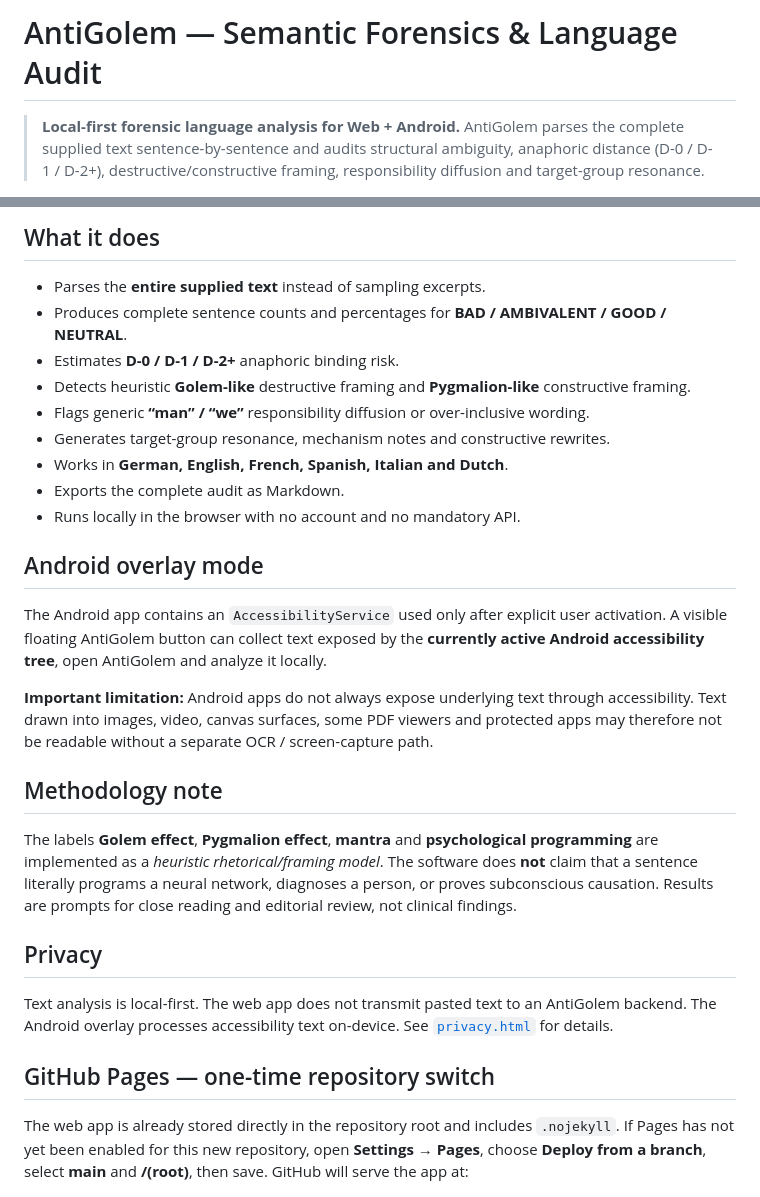
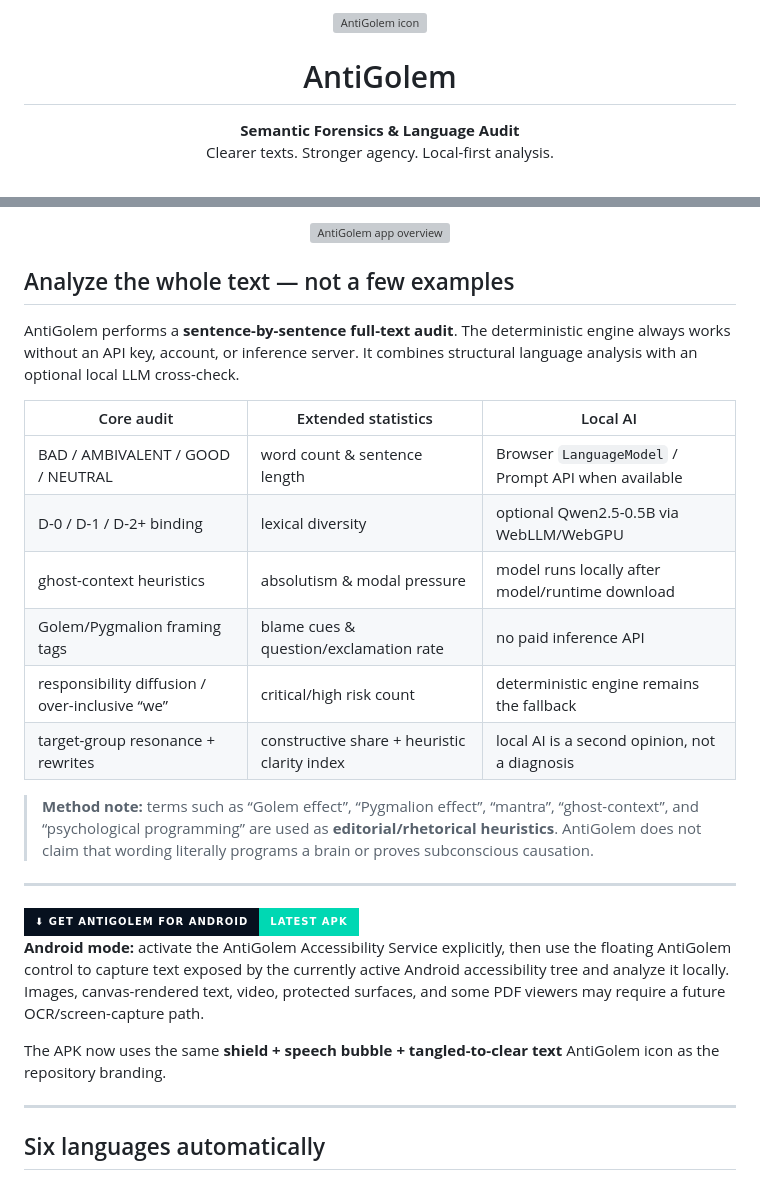
Before and after one commit to chekento/antigolem, a Markdown page: README.md, 2 parts joined by grey strips. GitHub-like rendering; badges without logos; grey boxes are pictures that could not be loaded.

Commit message:
Transform repository frontpage into app landing page

```diff
--- a/README.md
+++ b/README.md
@@ -1,4 +1,7 @@
-# AntiGolem — Semantic Forensics & Language Audit
+<p align="center">
+  <img src="assets/brand/antigolem-logo.svg" width="132" alt="AntiGolem icon" />
+</p>
 
-> **Local-first forensic language analysis for Web + Android.** AntiGolem parses the complete supplied text sentence-by-sentence and audits structural ambiguity, anaphoric distance (D-0 / D-1 / D-2+), destructive/constructive framing, responsibility diffusion and target-group resonance.
+<h1 align="center">AntiGolem</h1>
+<p align="center"><b>Semantic Forensics & Language Audit</b><br/>Clearer texts. Stronger agency. Local-first analysis.</p>
 
@@ -8,31 +12,34 @@
 
-## What it does
+<p align="center">
+  <img src="assets/marketing/hero.svg" width="100%" alt="AntiGolem app overview" />
+</p>
 
-- Parses the **entire supplied text** instead of sampling excerpts.
-- Produces complete sentence counts and percentages for **BAD / AMBIVALENT / GOOD / NEUTRAL**.
-- Estimates **D-0 / D-1 / D-2+** anaphoric binding risk.
-- Detects heuristic **Golem-like** destructive framing and **Pygmalion-like** constructive framing.
-- Flags generic **“man” / “we”** responsibility diffusion or over-inclusive wording.
-- Generates target-group resonance, mechanism notes and constructive rewrites.
-- Works in **German, English, French, Spanish, Italian and Dutch**.
-- Exports the complete audit as Markdown.
-- Runs locally in the browser with no account and no mandatory API.
+## Analyze the whole text — not a few examples
 
-## Android overlay mode
+AntiGolem performs a **sentence-by-sentence full-text audit**. The deterministic engine always works without an API key, account, or inference server. It combines structural language analysis with an optional local LLM cross-check.
 
-The Android app contains an `AccessibilityService` used only after explicit user activation. A visible floating AntiGolem button can collect text exposed by the **currently active Android accessibility tree**, open AntiGolem and analyze it locally.
+| Core audit | Extended statistics | Local AI |
+|---|---|---|
+| BAD / AMBIVALENT / GOOD / NEUTRAL | word count & sentence length | Browser `LanguageModel` / Prompt API when available |
+| D-0 / D-1 / D-2+ binding | lexical diversity | optional Qwen2.5-0.5B via WebLLM/WebGPU |
+| ghost-context heuristics | absolutism & modal pressure | model runs locally after model/runtime download |
+| Golem/Pygmalion framing tags | blame cues & question/exclamation rate | no paid inference API |
+| responsibility diffusion / over-inclusive “we” | critical/high risk count | deterministic engine remains the fallback |
+| target-group resonance + rewrites | constructive share + heuristic clarity index | local AI is a second opinion, not a diagnosis |
 
-**Important limitation:** Android apps do not always expose underlying text through accessibility. Text drawn into images, video, canvas surfaces, some PDF viewers and protected apps may therefore not be readable without a separate OCR / screen-capture path.
+> **Method note:** terms such as “Golem effect”, “Pygmalion effect”, “mantra”, “ghost-context”, and “psychological programming” are used as **editorial/rhetorical heuristics**. AntiGolem does not claim that wording literally programs a brain or proves subconscious causation.
 
-## Methodology note
+---
 
-The labels **Golem effect**, **Pygmalion effect**, **mantra** and **psychological programming** are implemented as a *heuristic rhetorical/framing model*. The software does **not** claim that a sentence literally programs a neural network, diagnoses a person, or proves subconscious causation. Results are prompts for close reading and editorial review, not clinical findings.
+<a href="https://github.com/chekento/antigolem/releases/latest/download/AntiGolem.apk">
+  <img src="https://img.shields.io/badge/%E2%AC%87%20GET%20ANTIGOLEM%20FOR%20ANDROID-LATEST%20APK-00d8b3?style=for-the-badge&labelColor=07111f" alt="Download latest AntiGolem APK" />
+</a>
 
-## Privacy
+**Android mode:** activate the AntiGolem Accessibility Service explicitly, then use the floating AntiGolem control to capture text exposed by the currently active Android accessibility tree and analyze it locally. Images, canvas-rendered text, video, protected surfaces, and some PDF viewers may require a future OCR/screen-capture path.
 
-Text analysis is local-first. The web app does not transmit pasted text to an AntiGolem backend. The Android overlay processes accessibility text on-device. See [`privacy.html`](./privacy.html) for details.
+The APK now uses the same **shield + speech bubble + tangled-to-clear text** AntiGolem icon as the repository branding.
 
-## GitHub Pages — one-time repository switch
+---
 
-The web app is already stored directly in the repository root and includes `.nojekyll`. If Pages has not yet been enabled for this new repository, open **Settings → Pages**, choose **Deploy from a branch**, select **main** and **/(root)**, then save. GitHub will serve the app at:
+## Six languages automatically
 
```
Also changed, not shown: other parts of README.md (+53 -15 lines).
